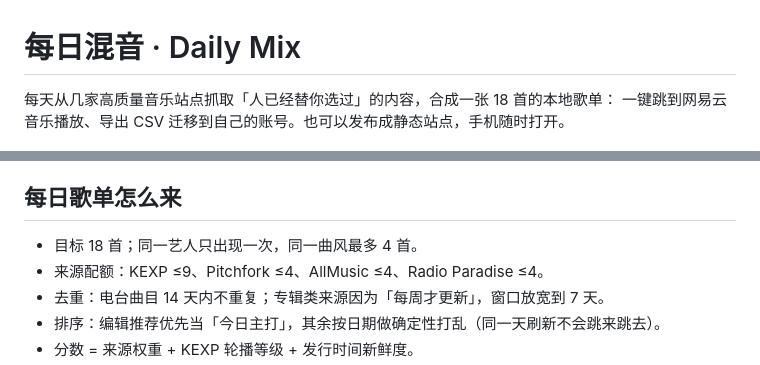
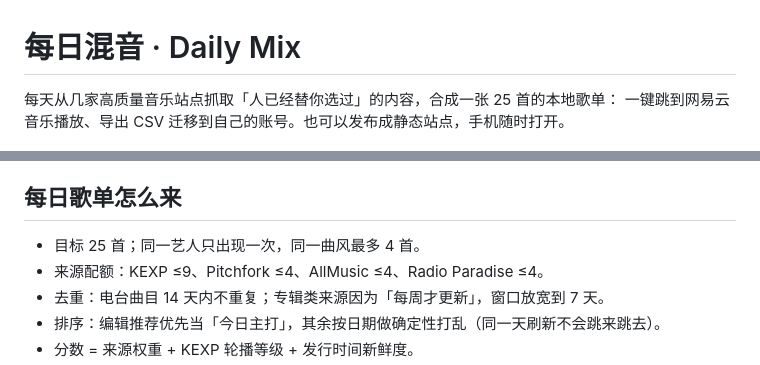
Before and after one commit to wei1115/daily-mix, a Markdown page: README.md, 2 parts joined by grey strips. GitHub-like rendering.

Commit message:
tracks: 25 (README.md)

```diff
--- a/README.md
+++ b/README.md
@@ -1,6 +1,6 @@
 # 每日混音 · Daily Mix
 
-每天从几家高质量音乐站点抓取「人已经替你选过」的内容，合成一张 18 首的本地歌单：
+每天从几家高质量音乐站点抓取「人已经替你选过」的内容，合成一张 25 首的本地歌单：
 一键跳到网易云音乐播放、导出 CSV 迁移到自己的账号。也可以发布成静态站点，手机随时打开。
 
 ![界面预览](preview.png)
@@ -39,7 +39,7 @@ python export_site.py          # 本地试渲染，产物在 site/
 
 ## 每日歌单怎么来
 
-- 目标 18 首；同一艺人只出现一次，同一曲风最多 4 首。
+- 目标 25 首；同一艺人只出现一次，同一曲风最多 4 首。
 - 来源配额：KEXP ≤9、Pitchfork ≤4、AllMusic ≤4、Radio Paradise ≤4。
 - 去重：电台曲目 14 天内不重复；专辑类来源因为「每周才更新」，窗口放宽到 7 天。
 - 排序：编辑推荐优先当「今日主打」，其余按日期做确定性打乱（同一天刷新不会跳来跳去）。
```
